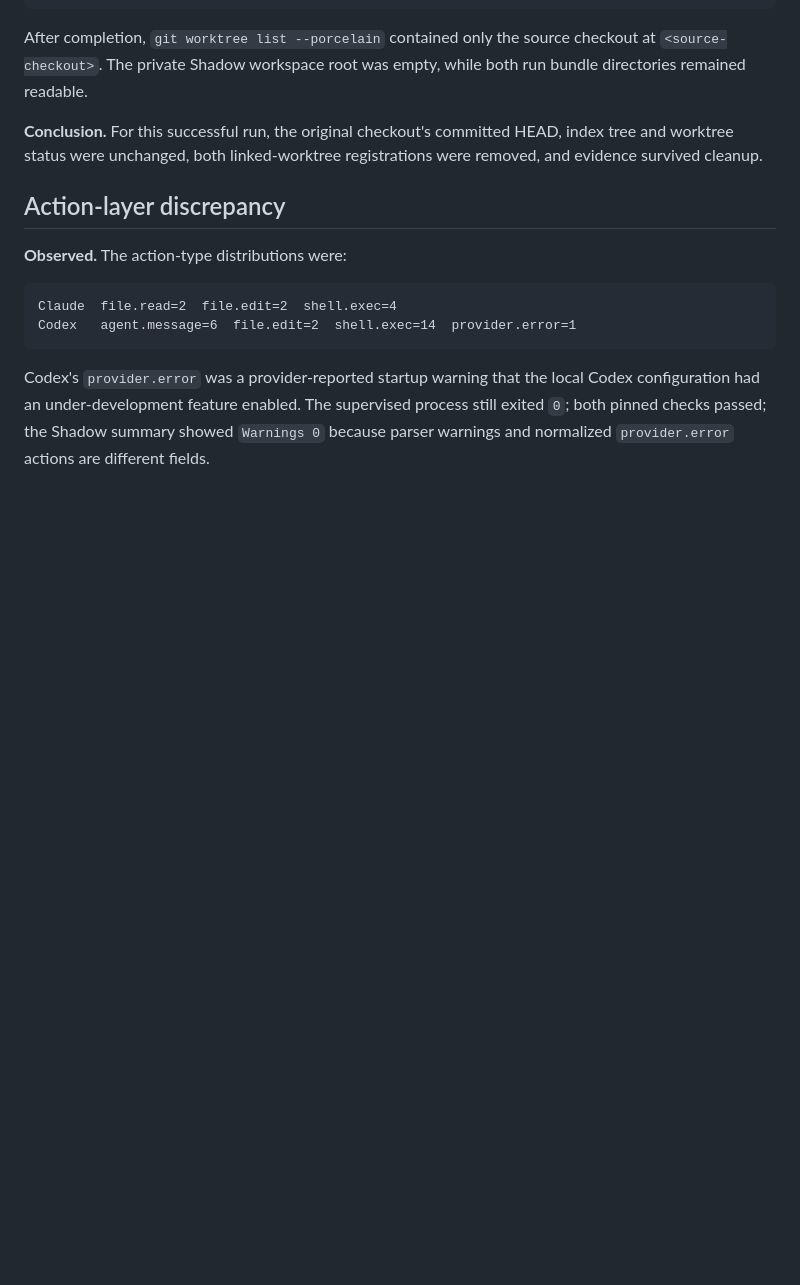
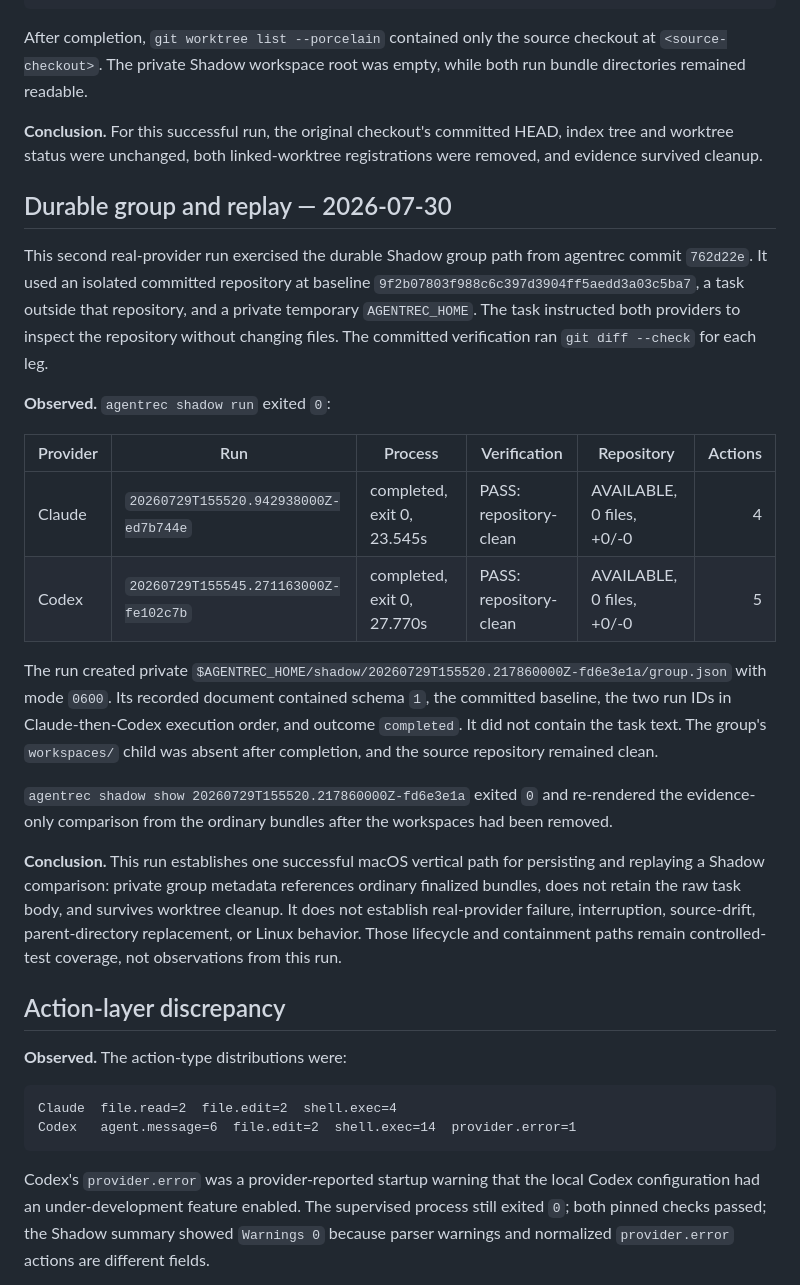
Before and after one commit to seongwoo-choi/agentrec, a Markdown page: docs/dogfood/2026-07-29-shadow-evidence.md, the part around the change. Drawn GitHub-style; blank space fills up the shorter version.

Commit message:
docs(shadow): record durable group dogfood
Preserve observed provider evidence and its explicit lifecycle limits.

```diff
--- a/docs/dogfood/2026-07-29-shadow-evidence.md
+++ b/docs/dogfood/2026-07-29-shadow-evidence.md
@@ -86,6 +86,41 @@ while both run bundle directories remained readable.
 index tree and worktree status were unchanged, both linked-worktree registrations
 were removed, and evidence survived cleanup.
 
+## Durable group and replay — 2026-07-30
+
+This second real-provider run exercised the durable Shadow group path from
+agentrec commit `762d22e`. It used an isolated committed repository at baseline
+`9f2b07803f988c6c397d3904ff5aedd3a03c5ba7`, a task outside that repository,
+and a private temporary `AGENTREC_HOME`. The task instructed both providers to
+inspect the repository without changing files. The committed verification ran
+`git diff --check` for each leg.
+
+**Observed.** `agentrec shadow run` exited `0`:
+
+| Provider | Run | Process | Verification | Repository | Actions |
+|---|---|---|---|---|---:|
+| Claude | `20260729T155520.942938000Z-ed7b744e` | completed, exit 0, 23.545s | PASS: repository-clean | AVAILABLE, 0 files, +0/-0 | 4 |
+| Codex | `20260729T155545.271163000Z-fe102c7b` | completed, exit 0, 27.770s | PASS: repository-clean | AVAILABLE, 0 files, +0/-0 | 5 |
+
+The run created private
+`$AGENTREC_HOME/shadow/20260729T155520.217860000Z-fd6e3e1a/group.json` with
+mode `0600`. Its recorded document contained schema `1`, the committed baseline,
+the two run IDs in Claude-then-Codex execution order, and outcome `completed`.
+It did not contain the task text. The group's `workspaces/` child was absent
+after completion, and the source repository remained clean.
+
+`agentrec shadow show 20260729T155520.217860000Z-fd6e3e1a` exited `0` and
+re-rendered the evidence-only comparison from the ordinary bundles after the
+workspaces had been removed.
+
+**Conclusion.** This run establishes one successful macOS vertical path for
+persisting and replaying a Shadow comparison: private group metadata references
+ordinary finalized bundles, does not retain the raw task body, and survives
+worktree cleanup. It does not establish real-provider failure, interruption,
+source-drift, parent-directory replacement, or Linux behavior. Those lifecycle
+and containment paths remain controlled-test coverage, not observations from
+this run.
+
 ## Action-layer discrepancy
 
 **Observed.** The action-type distributions were:
```
